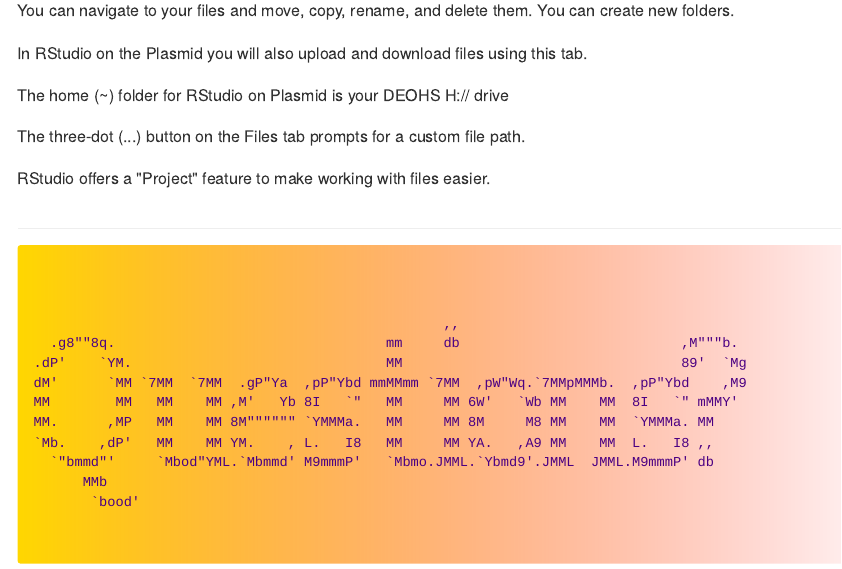
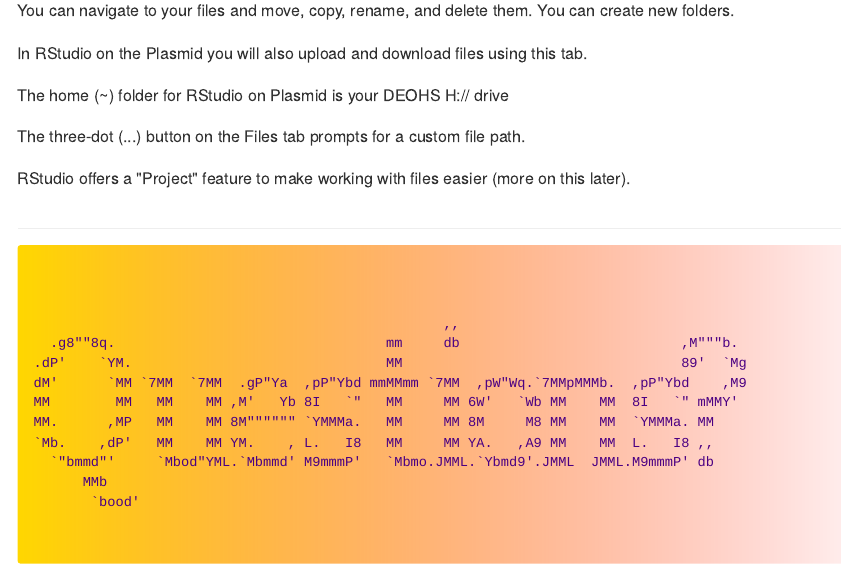
Before and after one commit to deohs/r_onramp, an R Markdown document (Introduction.Rmd): the page in a window 1100 px wide, from 7770 px down. The pictures show the output file Introduction.md that the author committed with the source, drawn offline in the style of GitHub.

Commit message:
add note about projects.

```diff
--- a/Introduction.Rmd
+++ b/Introduction.Rmd
@@ -311,7 +311,7 @@
 
 The three-dot (...) button on the Files tab prompts for a custom file path.
 
-RStudio offers a "Project" feature to make working with files easier.
+RStudio offers a "Project" feature to make working with files easier (more on this later).
 
 ##
 
```
Also changed, not shown: Introduction.md.
